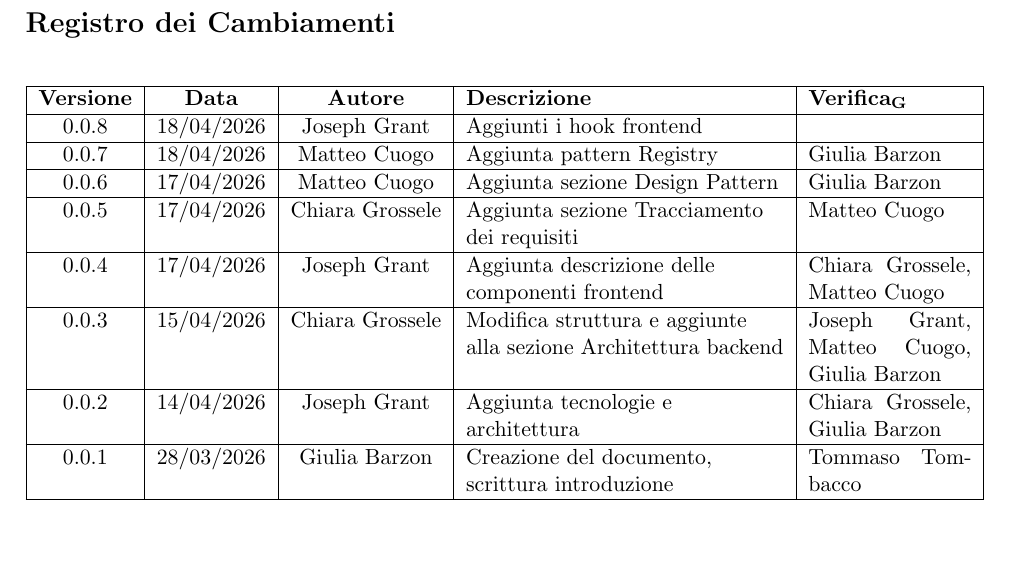
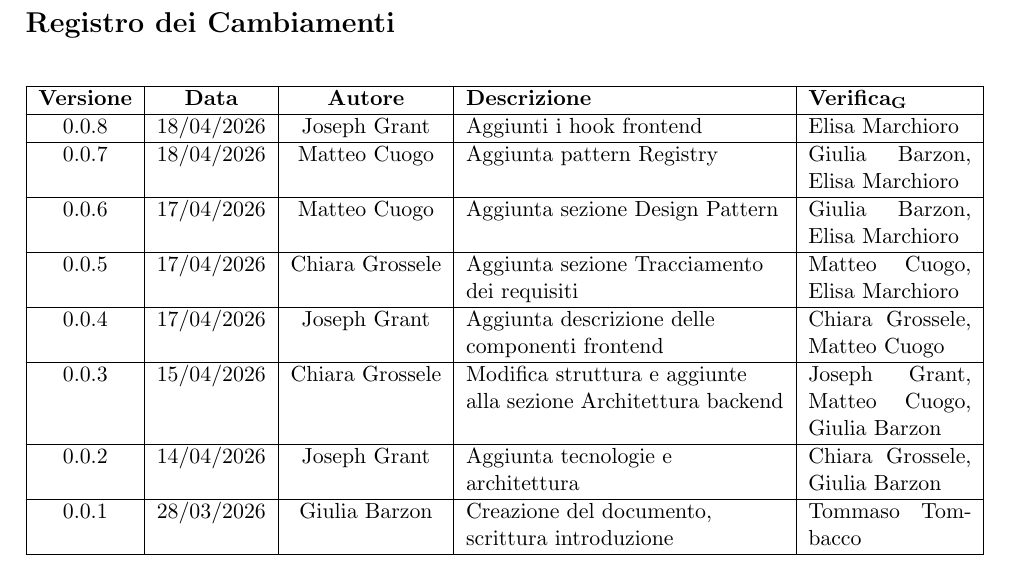
Before and after one commit to ByteMe25/ByteMe, a LaTeX document (src/3_PB/Specifica_Tecnica_v0.0.8.tex): part of page 2 of 29, cut so that both start at the same text, the shorter picture padded with empty space. Compiled offline with pdfLaTeX.

Commit message:
Update Specifica_Tecnica_v0.0.8.tex

```diff
--- a/src/3_PB/Specifica_Tecnica_v0.0.8.tex
+++ b/src/3_PB/Specifica_Tecnica_v0.0.8.tex
@@ -102,13 +102,13 @@
         \hline
         \textbf{Versione} & \textbf{Data} & \textbf{Autore} & \textbf{Descrizione} & \textbf{\gls{Verifica}} \\
         \hline
-        0.0.8 & 18/04/2026 & Joseph Grant & Aggiunti i hook frontend & \\
+        0.0.8 & 18/04/2026 & Joseph Grant & Aggiunti i hook frontend & Elisa Marchioro\\
         \hline
-        0.0.7 & 18/04/2026 & Matteo Cuogo & Aggiunta pattern Registry & Giulia Barzon \\
+        0.0.7 & 18/04/2026 & Matteo Cuogo & Aggiunta pattern Registry & Giulia Barzon, Elisa Marchioro\\
         \hline
-        0.0.6 & 17/04/2026 & Matteo Cuogo & Aggiunta sezione Design Pattern & Giulia Barzon\\
+        0.0.6 & 17/04/2026 & Matteo Cuogo & Aggiunta sezione Design Pattern & Giulia Barzon, Elisa Marchioro\\
         \hline
-        0.0.5 & 17/04/2026 & Chiara Grossele & Aggiunta sezione Tracciamento dei requisiti & Matteo Cuogo\\
+        0.0.5 & 17/04/2026 & Chiara Grossele & Aggiunta sezione Tracciamento dei requisiti & Matteo Cuogo, Elisa Marchioro\\
         \hline
         0.0.4 & 17/04/2026 & Joseph Grant & Aggiunta descrizione delle componenti frontend & Chiara Grossele, Matteo Cuogo\\
         \hline
```
